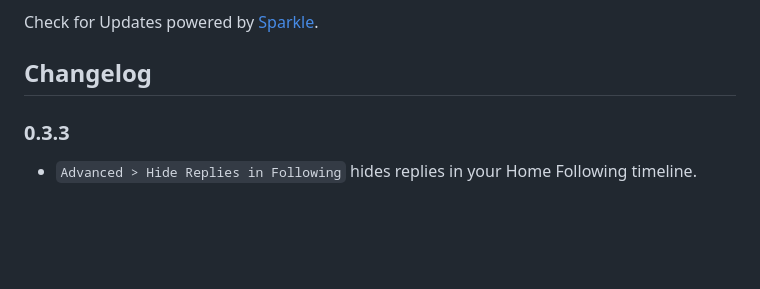
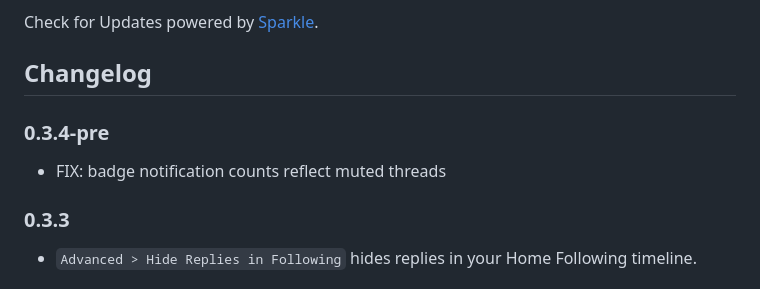
Before and after one commit to jcsalterego/Sky.app, a Markdown page: README.md, the part around the change. Rendered like a GitHub page; blank space fills up the shorter version.

Commit message:
CHANGELOG notes for badge notification count fix

```diff
--- a/README.md
+++ b/README.md
@@ -61,6 +61,10 @@ App icon based on the [work](https://unsplash.com/photos/KVVpx8M10OY) of Carmine
 Check for Updates powered by [Sparkle](https://sparkle-project.org).
 
 ## Changelog
+
+### 0.3.4-pre
+
+* FIX: badge notification counts reflect muted threads
 
 ### 0.3.3
 
```
